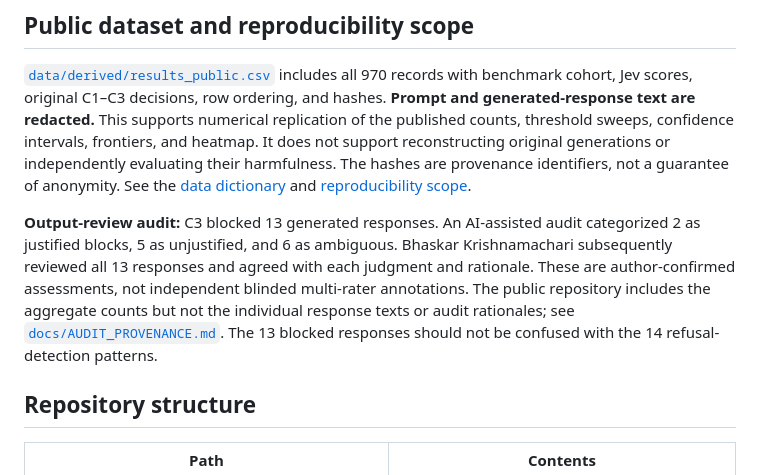
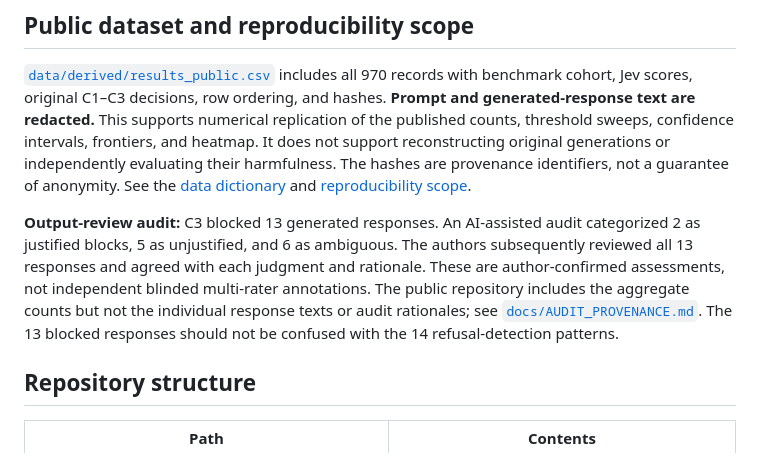
Before and after one commit to ANRGUSC/llm-safe-jev, a Markdown page: README.md, the part around the change. Rendered like a GitHub page.

```diff
--- a/README.md
+++ b/README.md
@@ -90,7 +90,7 @@ The live runner records requested versions and any model identifiers returned by
 
 [`data/derived/results_public.csv`](data/derived/results_public.csv) includes all 970 records with benchmark cohort, Jev scores, original C1–C3 decisions, row ordering, and hashes. **Prompt and generated-response text are redacted.** This supports numerical replication of the published counts, threshold sweeps, confidence intervals, frontiers, and heatmap. It does not support reconstructing original generations or independently evaluating their harmfulness. The hashes are provenance identifiers, not a guarantee of anonymity. See the [data dictionary](docs/DATA_DICTIONARY.md) and [reproducibility scope](docs/REPRODUCIBILITY_BOUNDARIES.md).
 
-**Output-review audit:** C3 blocked 13 generated responses. An AI-assisted audit categorized 2 as justified blocks, 5 as unjustified, and 6 as ambiguous. Bhaskar Krishnamachari subsequently reviewed all 13 responses and agreed with each judgment and rationale. These are author-confirmed assessments, not independent blinded multi-rater annotations. The public repository includes the aggregate counts but not the individual response texts or audit rationales; see [`docs/AUDIT_PROVENANCE.md`](docs/AUDIT_PROVENANCE.md). The 13 blocked responses should not be confused with the 14 refusal-detection patterns.
+**Output-review audit:** C3 blocked 13 generated responses. An AI-assisted audit categorized 2 as justified blocks, 5 as unjustified, and 6 as ambiguous. The authors subsequently reviewed all 13 responses and agreed with each judgment and rationale. These are author-confirmed assessments, not independent blinded multi-rater annotations. The public repository includes the aggregate counts but not the individual response texts or audit rationales; see [`docs/AUDIT_PROVENANCE.md`](docs/AUDIT_PROVENANCE.md). The 13 blocked responses should not be confused with the 14 refusal-detection patterns.
 
 ## Repository structure
 
```
